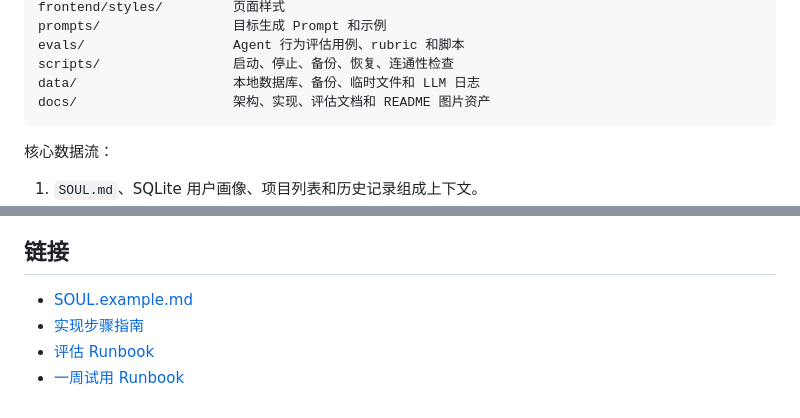
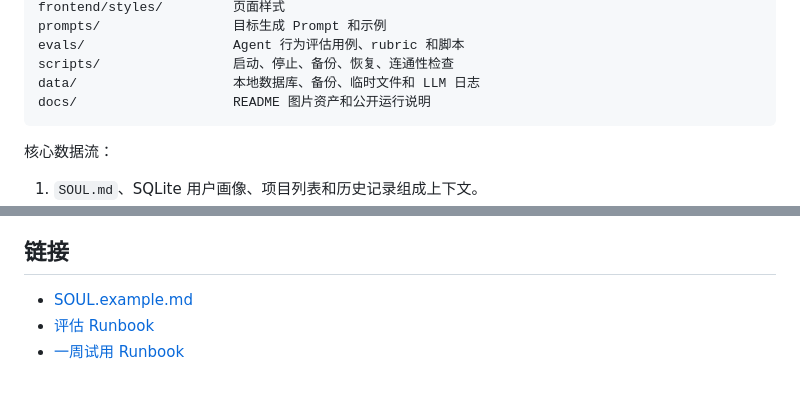
Before and after one commit to zssslin00-svg/DayPilot, a Markdown page: README.md, 2 parts joined by grey strips. Drawn GitHub-style.

````diff
--- a/README.md
+++ b/README.md
@@ -172,7 +172,7 @@ prompts/                 目标生成 Prompt 和示例
 evals/                   Agent 行为评估用例、rubric 和脚本
 scripts/                 启动、停止、备份、恢复、连通性检查
 data/                    本地数据库、备份、临时文件和 LLM 日志
-docs/                    架构、实现、评估文档和 README 图片资产
+docs/                    README 图片资产和公开运行说明
 ```
 
 核心数据流：
@@ -272,6 +272,5 @@ scripts\restore_latest_db.bat
 ## 链接
 
 - [SOUL.example.md](SOUL.example.md)
-- [实现步骤指南](docs/implementation/step_5_14_acceptance_log.md)
 - [评估 Runbook](docs/evaluation/eval_runbook.md)
 - [一周试用 Runbook](docs/evaluation/one_week_trial_runbook.md)
````
Also changed, not shown: README.en.md (+1 -2 lines).
